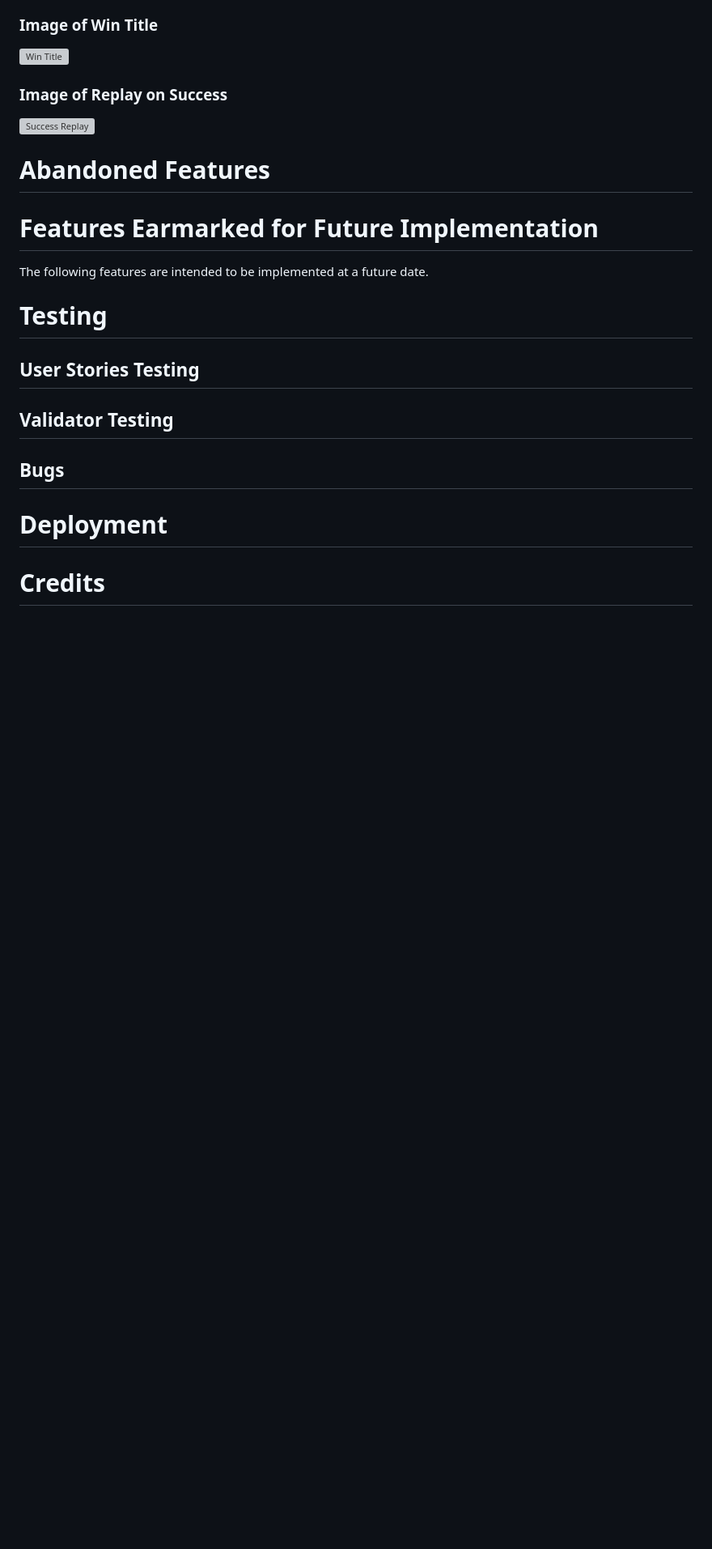
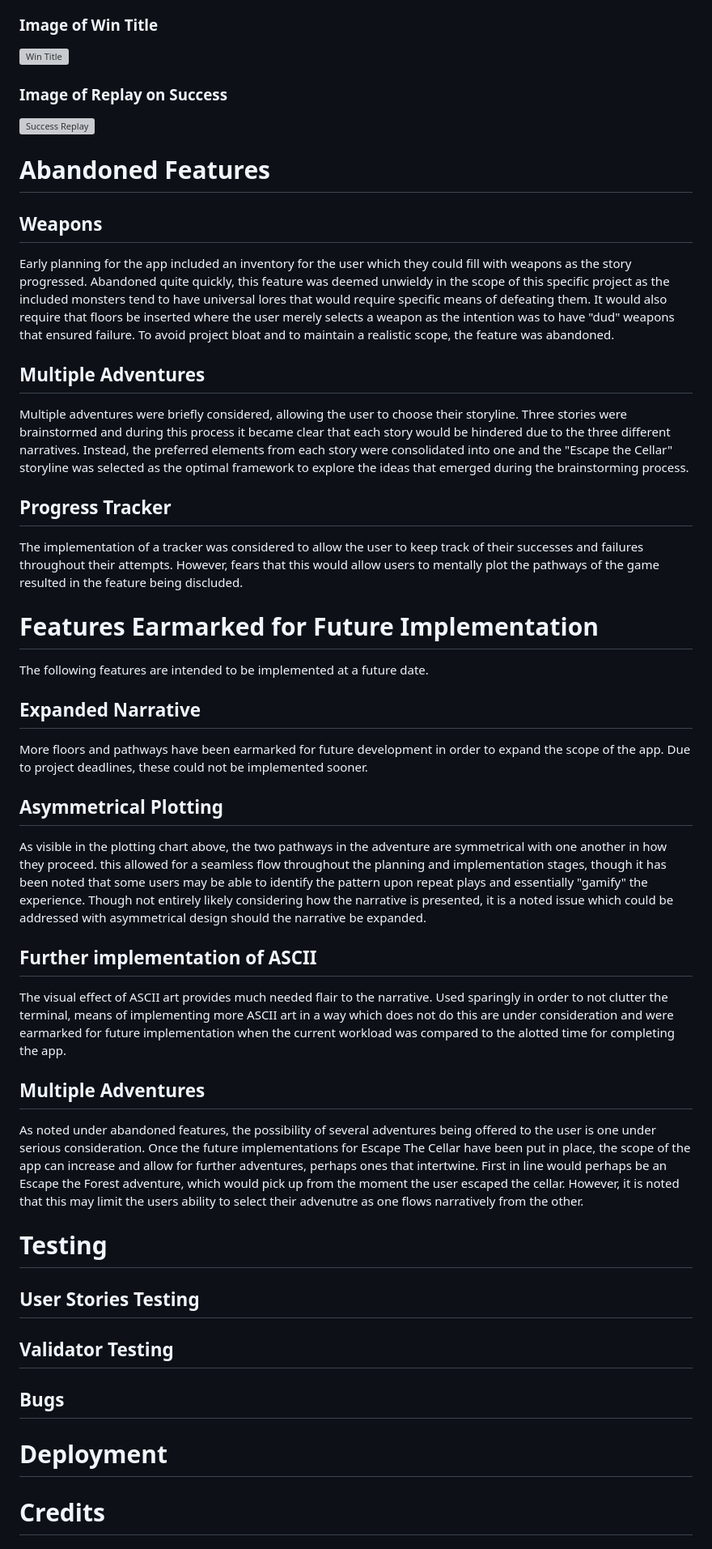
Before and after one commit to AdamFcode/Escape-the-Cellar, a Markdown page: README.md, the part around the change. Shown at 81% size. Rendered like a GitHub page; blank space fills up the shorter version; grey boxes are pictures that could not be loaded.

```diff
--- a/README.md
+++ b/README.md
@@ -130,12 +130,29 @@ Below are images of the win title and how a replay request is presented to the u
 ![Success Replay](assets/readme-images/win-replay.webp)
 
 # Abandoned Features
+## Weapons
+Early planning for the app included an inventory for the user which they could fill with weapons as the story progressed. Abandoned quite quickly, this feature was deemed unwieldy in the scope of this specific project as the included monsters tend to have universal lores that would require specific means of defeating them. It would also require that floors be inserted where the user merely selects a weapon as the intention was to have "dud" weapons that ensured failure. To avoid project bloat and to maintain a realistic scope, the feature was abandoned.
 
+## Multiple Adventures
+Multiple adventures were briefly considered, allowing the user to choose their storyline. Three stories were brainstormed and during this process it became clear that each story would be hindered due to the three different narratives. Instead, the preferred elements from each story were consolidated into one and the "Escape the Cellar" storyline was selected as the optimal framework to explore the ideas that emerged during the brainstorming process.
+
+## Progress Tracker
+The implementation of a tracker was considered to allow the user to keep track of their successes and failures throughout their attempts. However, fears that this would allow users to mentally plot the pathways of the game resulted in the feature being discluded.
 
 # Features Earmarked for Future Implementation
 The following features are intended to be implemented at a future date.
 
+## Expanded Narrative
+More floors and pathways have been earmarked for future development in order to expand the scope of the app. Due to project deadlines, these could not be implemented sooner.
 
+## Asymmetrical Plotting
+As visible in the plotting chart above, the two pathways in the adventure are symmetrical with one another in how they proceed. this allowed for a seamless flow throughout the planning and implementation stages, though it has been noted that some users may be able to identify the pattern upon repeat plays and essentially "gamify" the experience. Though not entirely likely considering how the narrative is presented, it is a noted issue which could be addressed with asymmetrical design should the narrative be expanded.
+
+## Further implementation of ASCII
+The visual effect of ASCII art provides much needed flair to the narrative. Used sparingly in order to not clutter the terminal, means of implementing more ASCII art in a way which does not do this are under consideration and were earmarked for future implementation when the current workload was compared to the alotted time for completing the app.
+
+## Multiple Adventures
+As noted under abandoned features, the possibility of several adventures being offered to the user is one under serious consideration. Once the future implementations for Escape The Cellar have been put in place, the scope of the app can increase and allow for further adventures, perhaps ones that intertwine. First in line would perhaps be an Escape the Forest adventure, which would pick up from the moment the user escaped the cellar. However, it is noted that this may limit the users ability to select their advenutre as one flows narratively from the other.
 
 # Testing
 
```
